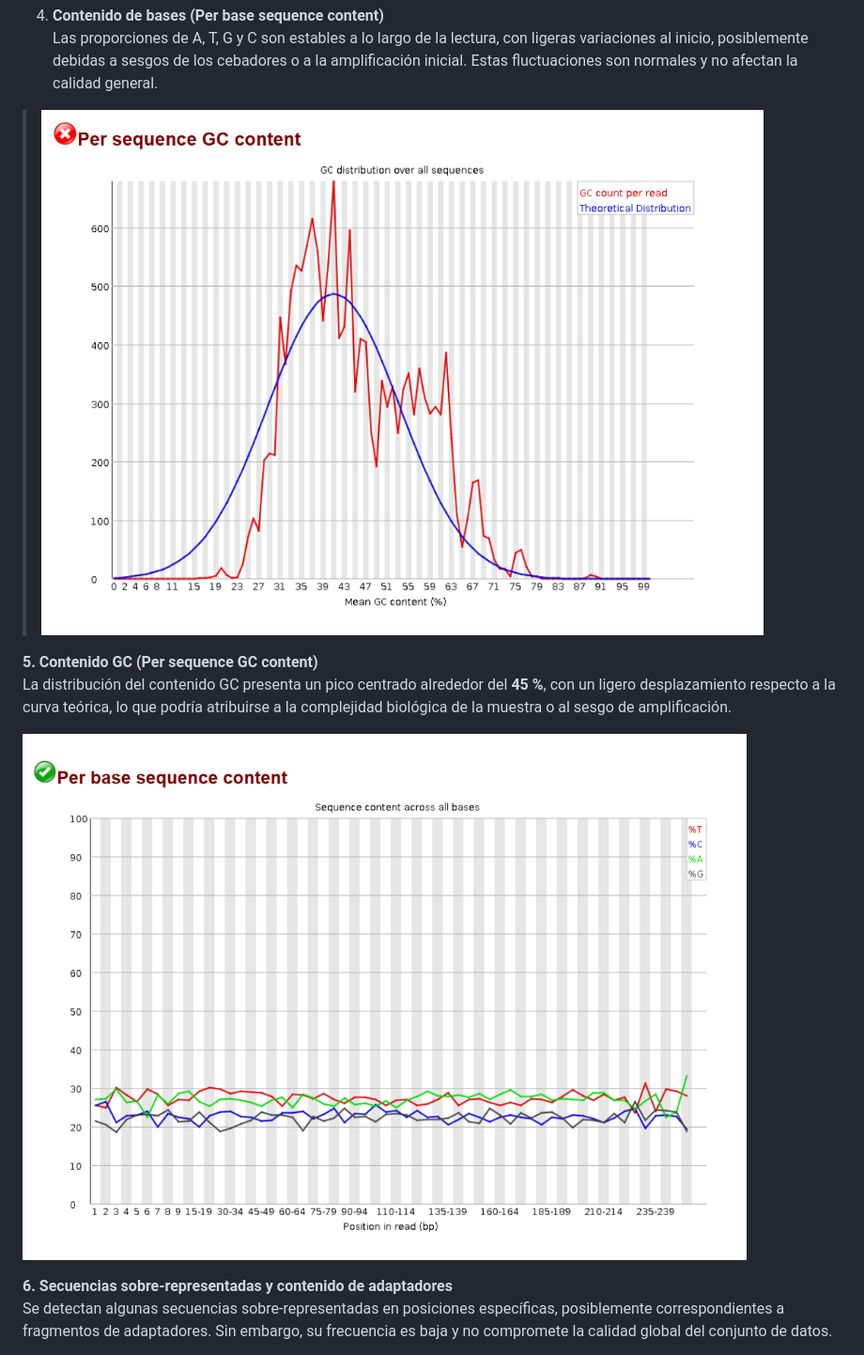
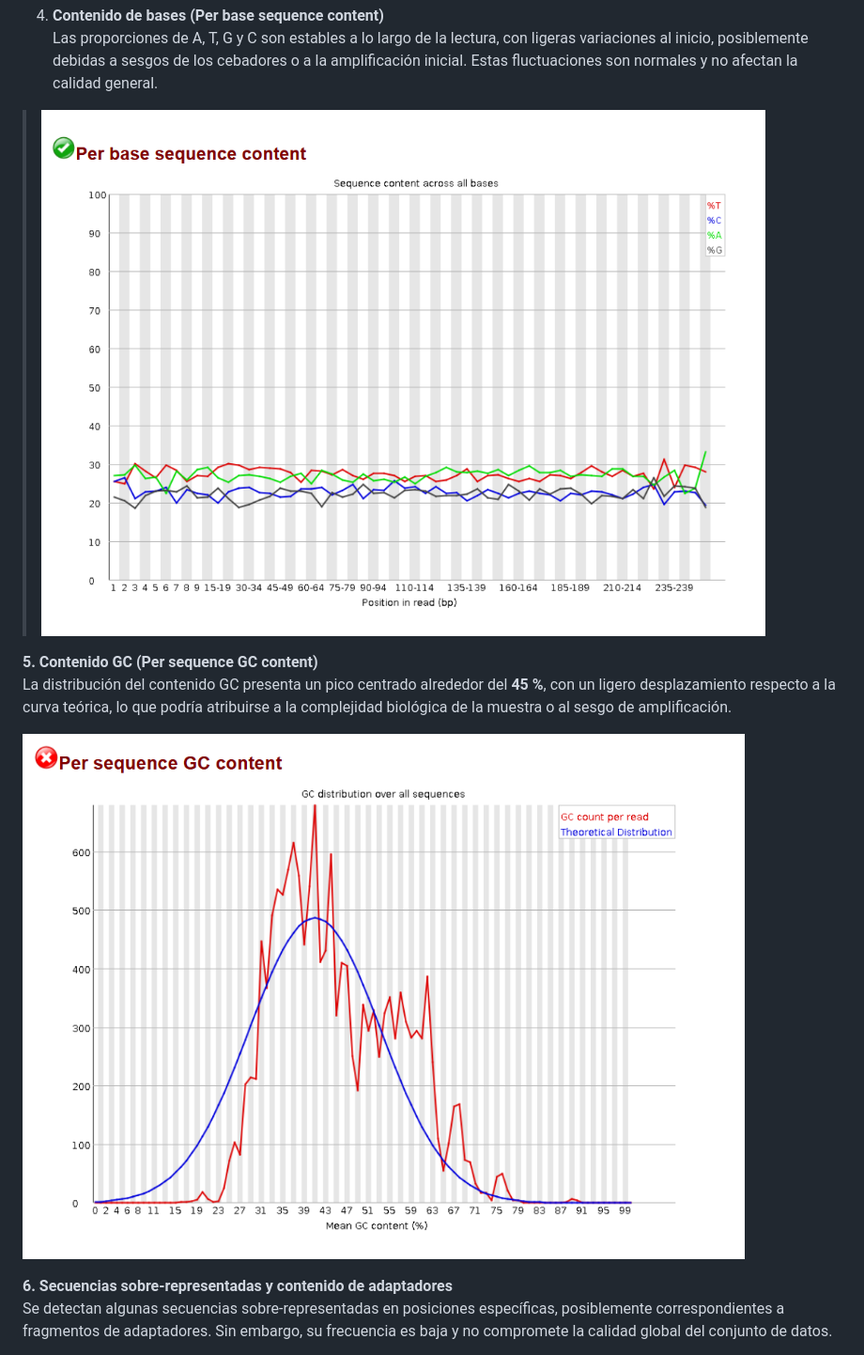
Before and after one commit to pgmaldonado97/Tareas_BioinfRepro2025_PG, a Markdown page: Tarea 1 Unidad 3/README.md, the part around the change printed below. Shown: that part at 94% size. Rendered like a GitHub page.

```diff
--- a/Tarea 1 Unidad 3/README.md
+++ b/Tarea 1 Unidad 3/README.md
@@ -207,12 +206,12 @@ S9_R1_fastqc
 4. **Contenido de bases (Per base sequence content)**
    Las proporciones de A, T, G y C son estables a lo largo de la lectura, con ligeras variaciones al inicio, posiblemente debidas a sesgos de los cebadores o a la amplificación inicial. Estas fluctuaciones son normales y no afectan la calidad general.
 
-> ![Figura](image/imagen11_unidad3.png)
+> ![Figura](image/imagen17_unidad3.png)
 
 **5. Contenido GC (Per sequence GC content)**
 La distribución del contenido GC presenta un pico centrado alrededor del **45 %**, con un ligero desplazamiento respecto a la curva teórica, lo que podría atribuirse a la complejidad biológica de la muestra o al sesgo de amplificación.
 
-![Figura](image/imagen17_unidad3.png)
+![Figura](image/imagen11_unidad3.png)
 
 **6. Secuencias sobre-representadas y contenido de adaptadores**
 Se detectan algunas secuencias sobre-representadas en posiciones específicas, posiblemente correspondientes a fragmentos de adaptadores. Sin embargo, su frecuencia es baja y no compromete la calidad global del conjunto de datos.
```
Also changed, not shown: other parts of Tarea 1 Unidad 3/README.md (+13 -14 lines).
